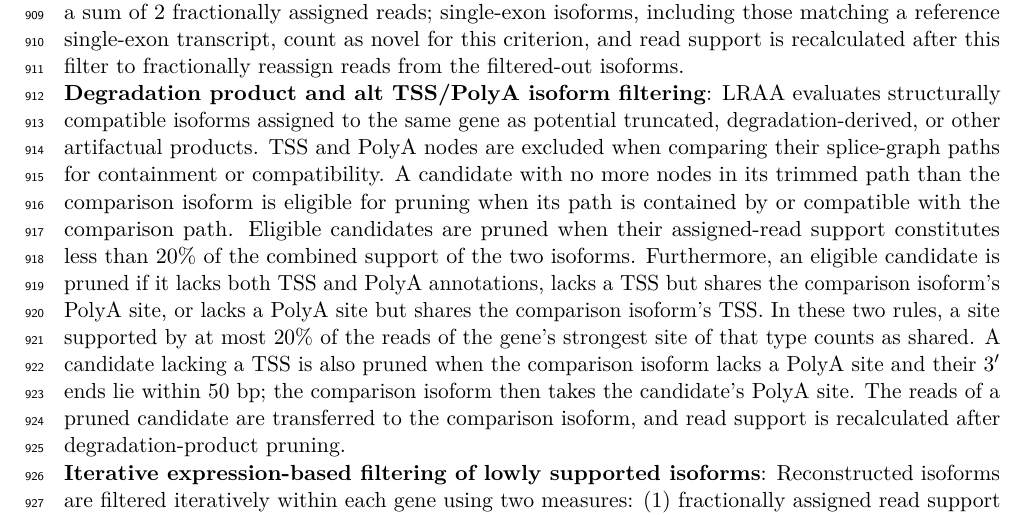
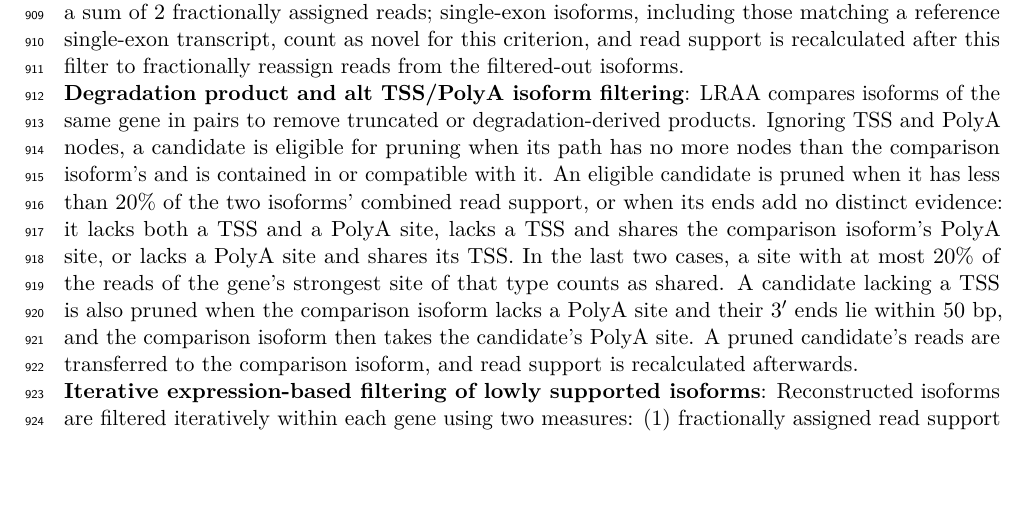
Before and after one commit to MethodsDev/LRAA-paper-LaTeX, a LaTeX document (main.tex, which reads sections/methods.tex): part of page 30 of 75, cut so that both start at the same text, the shorter picture padded with empty space. Compiled offline with pdfLaTeX.

Commit message:
Methods: tighten the degradation-product filtering paragraph
Co-Authored-By: Claude Opus 5.5 <noreply@anthropic.com>

```diff
--- a/sections/methods.tex
+++ b/sections/methods.tex
@@ -64,7 +64,7 @@ The trellis and its candidate paths are constructed once. During each iteration,
 
 \textbf{Initial filtering}: Following initial quantification, isoforms with less than one fractionally assigned read are removed, a floor applied again after expression-based filtering. Isoforms must be at least 200 bases long, except reference isoforms with assigned reads, and novel isoforms must have at least a sum of 2 fractionally assigned reads; single-exon isoforms, including those matching a reference single-exon transcript, count as novel for this criterion, and read support is recalculated after this filter to fractionally reassign reads from the filtered-out isoforms.
 
-\textbf{Degradation product and alt TSS/PolyA isoform filtering}: LRAA evaluates structurally compatible isoforms assigned to the same gene as potential truncated, degradation-derived, or other artifactual products. TSS and PolyA nodes are excluded when comparing their splice-graph paths for containment or compatibility. A candidate with no more nodes in its trimmed path than the comparison isoform is eligible for pruning when its path is contained by or compatible with the comparison path. Eligible candidates are pruned when their assigned-read support constitutes less than 20\% of the combined support of the two isoforms. Furthermore, an eligible candidate is pruned if it lacks both TSS and PolyA annotations, lacks a TSS but shares the comparison isoform's PolyA site, or lacks a PolyA site but shares the comparison isoform's TSS. In these two rules, a site supported by at most 20\% of the reads of the gene's strongest site of that type counts as shared. A candidate lacking a TSS is also pruned when the comparison isoform lacks a PolyA site and their 3′ ends lie within 50 bp; the comparison isoform then takes the candidate's PolyA site. The reads of a pruned candidate are transferred to the comparison isoform, and read support is recalculated after degradation-product pruning.
+\textbf{Degradation product and alt TSS/PolyA isoform filtering}: LRAA compares isoforms of the same gene in pairs to remove truncated or degradation-derived products. Ignoring TSS and PolyA nodes, a candidate is eligible for pruning when its path has no more nodes than the comparison isoform's and is contained in or compatible with it. An eligible candidate is pruned when it has less than 20\% of the two isoforms' combined read support, or when its ends add no distinct evidence: it lacks both a TSS and a PolyA site, lacks a TSS and shares the comparison isoform's PolyA site, or lacks a PolyA site and shares its TSS. In the last two cases, a site with at most 20\% of the reads of the gene's strongest site of that type counts as shared. A candidate lacking a TSS is also pruned when the comparison isoform lacks a PolyA site and their 3′ ends lie within 50 bp, and the comparison isoform then takes the candidate's PolyA site. A pruned candidate's reads are transferred to the comparison isoform, and read support is recalculated afterwards.
 
 \textbf{Iterative expression-based filtering of lowly supported isoforms}: Reconstructed isoforms are filtered iteratively within each gene using two measures: (1) fractionally assigned read support divided by the total fractional read support assigned to the gene, and (2) the support from reads compatible with this isoform alone among the gene's isoforms, divided by the same gene total. The default minimum for both measures is 0.5\% in HiFi mode and 1\% in default ONT mode. Read assignments and isoform fractions are recalculated via EM at the start of each filtering round, and isoforms are sorted by increasing isoform fraction. When more than 10 isoforms remain, multiple isoforms falling below both minimum fractions may be removed in one round until 10 remain. Otherwise only the lowest-ranked isoform falling below either minimum fraction, or a novel isoform with fewer than 2 reads compatible with no other isoform of the gene, is removed in a round. Iteration continues until no further isoforms can be removed.
 
```
